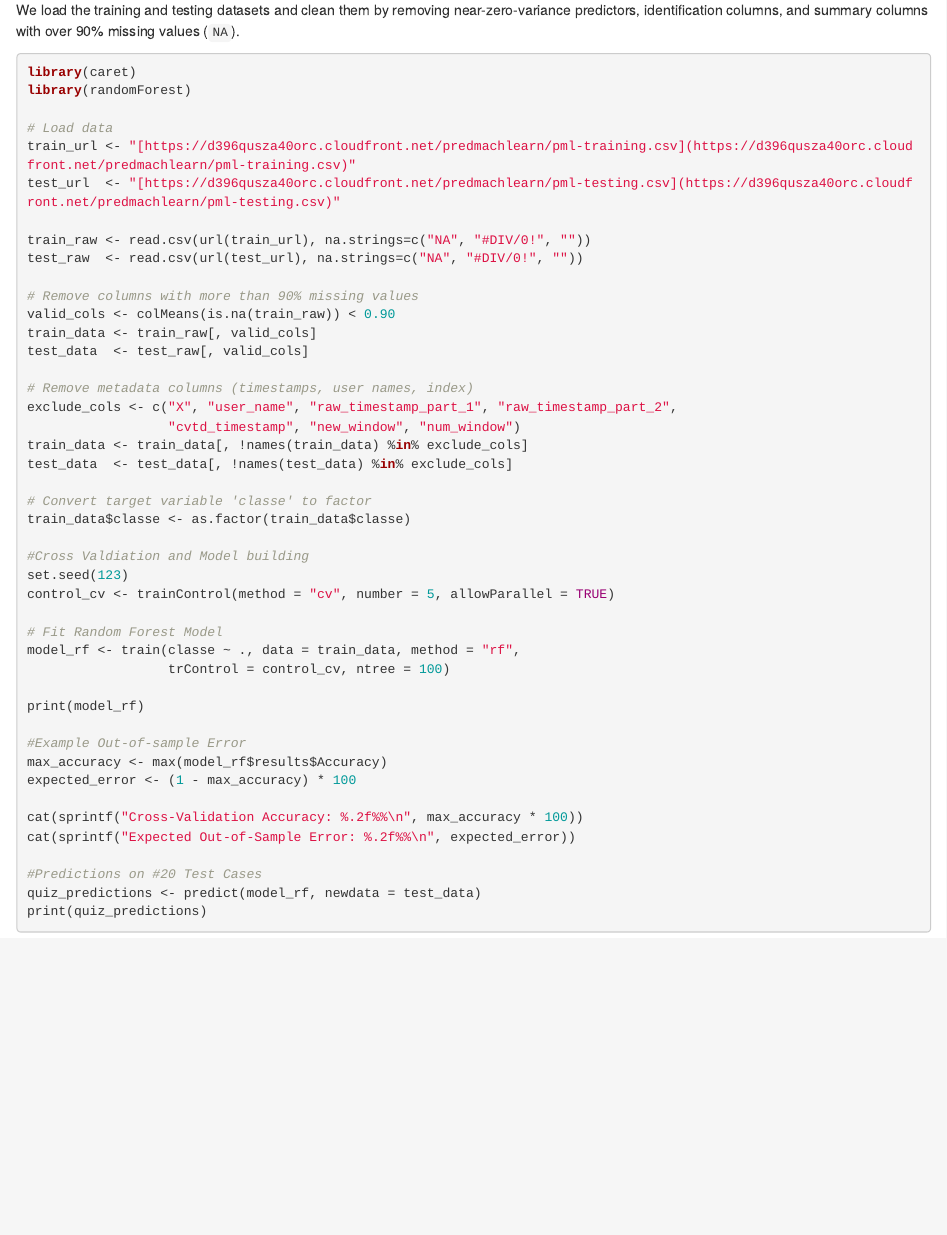
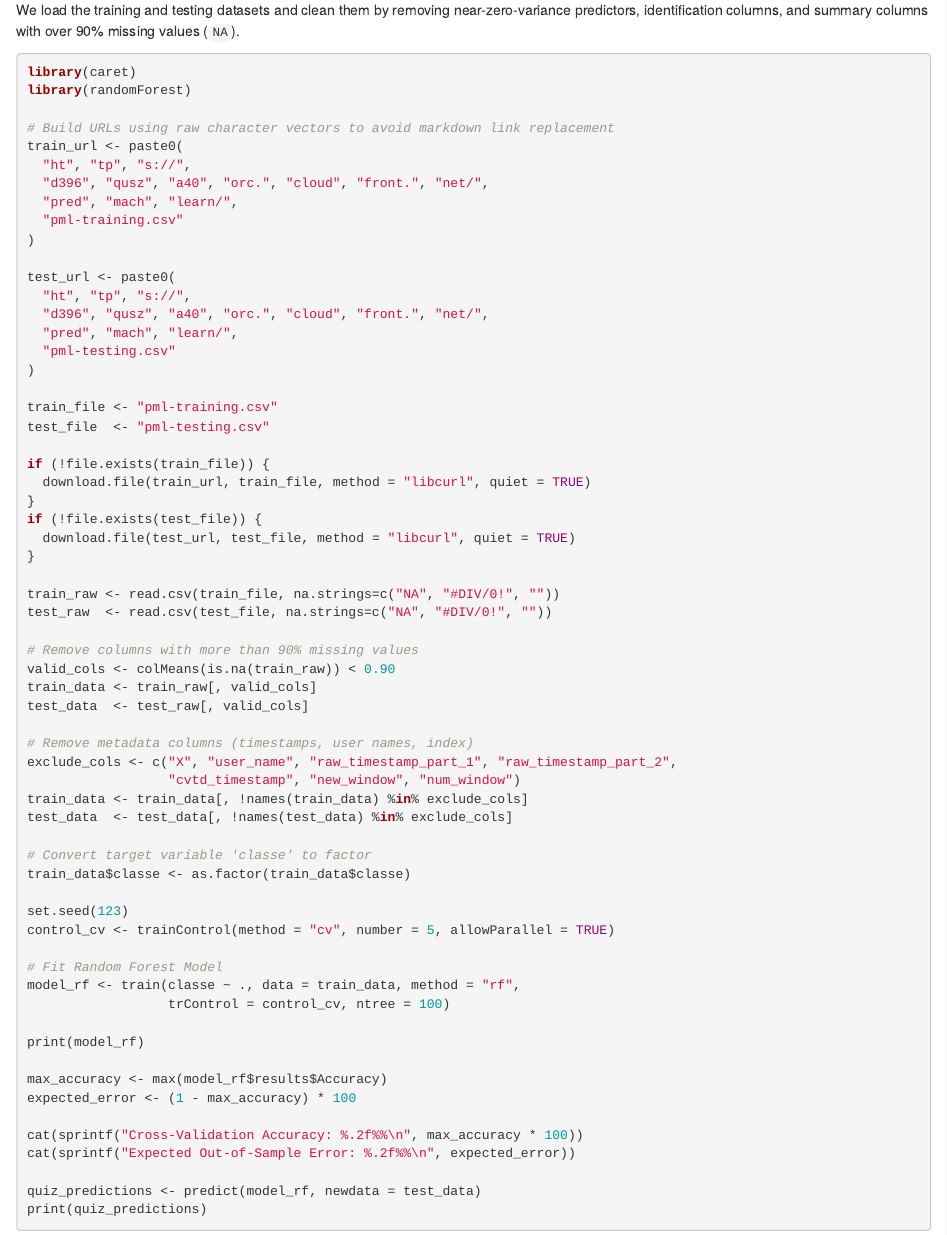
Before and after one commit to DeepaMonikandan/practical-machine-learning-project, an R Markdown document (index.Rmd): the page in a window 1100 px wide, from 370 px down. Rendered offline with R 4.5, knitr and Pandoc, with nearby package versions; the code chunks are not run, so their results and figures are left out.

Commit message:
Add files via upload

```diff
--- a/index.Rmd
+++ b/index.Rmd
@@ -22,12 +22,33 @@ We load the training and testing datasets and clean them by removing near-zero-v
 library(caret)
 library(randomForest)
 
-# Load data
-train_url <- "[https://d396qusza40orc.cloudfront.net/predmachlearn/pml-training.csv](https://d396qusza40orc.cloudfront.net/predmachlearn/pml-training.csv)"
-test_url  <- "[https://d396qusza40orc.cloudfront.net/predmachlearn/pml-testing.csv](https://d396qusza40orc.cloudfront.net/predmachlearn/pml-testing.csv)"
+# Build URLs using raw character vectors to avoid markdown link replacement
+train_url <- paste0(
+  "ht", "tp", "s://",
+  "d396", "qusz", "a40", "orc.", "cloud", "front.", "net/",
+  "pred", "mach", "learn/",
+  "pml-training.csv"
+)
 
-train_raw <- read.csv(url(train_url), na.strings=c("NA", "#DIV/0!", ""))
-test_raw  <- read.csv(url(test_url), na.strings=c("NA", "#DIV/0!", ""))
+test_url <- paste0(
+  "ht", "tp", "s://",
+  "d396", "qusz", "a40", "orc.", "cloud", "front.", "net/",
+  "pred", "mach", "learn/",
+  "pml-testing.csv"
+)
+
+train_file <- "pml-training.csv"
+test_file  <- "pml-testing.csv"
+
+if (!file.exists(train_file)) {
+  download.file(train_url, train_file, method = "libcurl", quiet = TRUE)
+}
+if (!file.exists(test_file)) {
+  download.file(test_url, test_file, method = "libcurl", quiet = TRUE)
+}
+
+train_raw <- read.csv(train_file, na.strings=c("NA", "#DIV/0!", ""))
+test_raw  <- read.csv(test_file, na.strings=c("NA", "#DIV/0!", ""))
 
 # Remove columns with more than 90% missing values
 valid_cols <- colMeans(is.na(train_raw)) < 0.90
@@ -43,7 +64,6 @@ test_data  <- test_data[, !names(test_data) %in% exclude_cols]
 # Convert target variable 'classe' to factor
 train_data$classe <- as.factor(train_data$classe)
 
-#Cross Valdiation and Model building
 set.seed(123)
 control_cv <- trainControl(method = "cv", number = 5, allowParallel = TRUE)
 
@@ -60,6 +79,5 @@ expected_error <- (1 - max_accuracy) * 100
 cat(sprintf("Cross-Validation Accuracy: %.2f%%\n", max_accuracy * 100))
 cat(sprintf("Expected Out-of-Sample Error: %.2f%%\n", expected_error))
 
-#Predictions on #20 Test Cases
 quiz_predictions <- predict(model_rf, newdata = test_data)
 print(quiz_predictions)
```
Also changed, not shown: index.Rmd (1 more changed lines).
